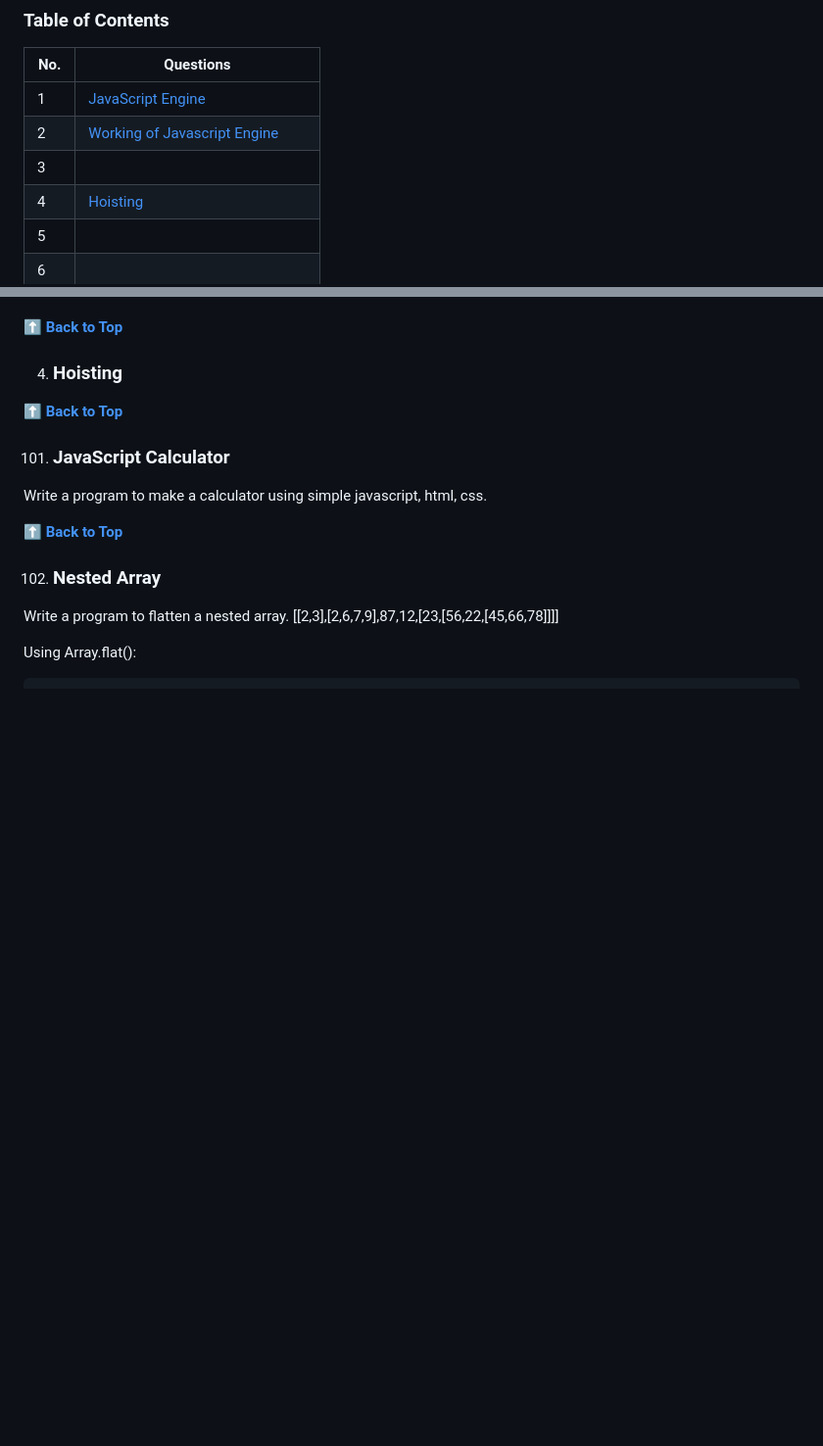
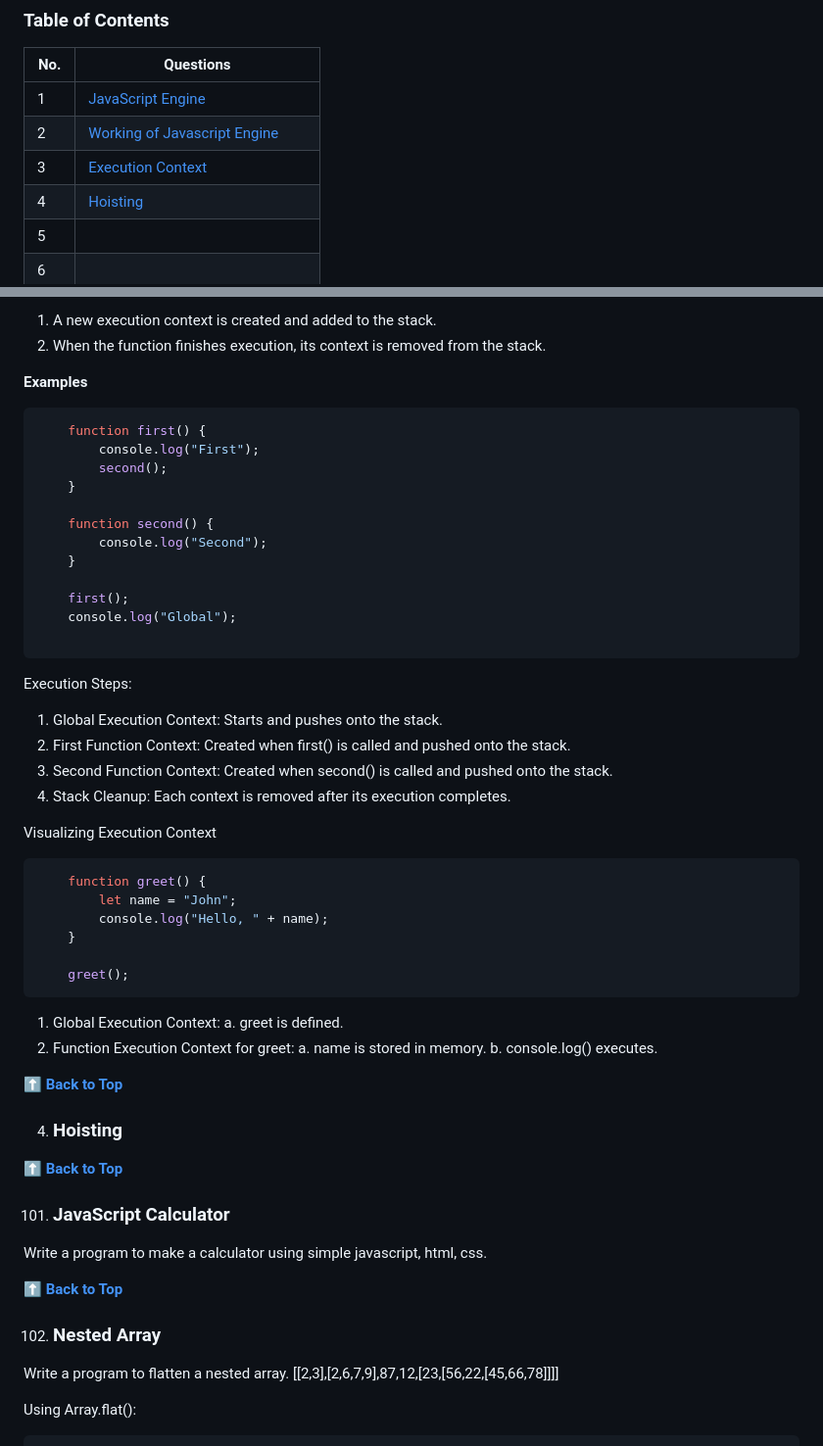
Before and after one commit to shreyaseebais/LearningJavascript, a Markdown page: README.md, 2 parts joined by grey strips. Shown at 98% size. GitHub-like rendering; blank space fills up the shorter version.

````diff
--- a/README.md
+++ b/README.md
@@ -5,7 +5,7 @@
 | --- | --------- |
 | 1 | [JavaScript Engine](#What-is-a-JavaScript-Engine) |
 | 2 | [Working of Javascript Engine](#How-Does-a-JavaScript-Engine-Work) |
-| 3 | [](#) |
+| 3 | [Execution Context](#) |
 | 4 | [Hoisting](#Hoisting) |
 | 5 | [](#) |
 | 6 | [](#) |
@@ -86,3 +133,43 @@ Engines continuously analyze the running code and optimize it for better perform
+1. A new execution context is created and added to the stack.
+2. When the function finishes execution, its context is removed from the stack.
+
+**Examples**
+```javascript
+    function first() {
+        console.log("First");
+        second();
+    }
+
+    function second() {
+        console.log("Second");
+    }
+
+    first();
+    console.log("Global");
+
+```
+Execution Steps:
+1. Global Execution Context: Starts and pushes onto the stack.
+2. First Function Context: Created when first() is called and pushed onto the stack.
+3. Second Function Context: Created when second() is called and pushed onto the stack.
+4. Stack Cleanup: Each context is removed after its execution completes.
+
+
+
+Visualizing Execution Context
+```javascript
+    function greet() {
+        let name = "John";
+        console.log("Hello, " + name);
+    }
+
+    greet();
+```
+1. Global Execution Context:
+    a. greet is defined.
+2. Function Execution Context for greet:
+    a. name is stored in memory.
+    b. console.log() executes.
 
 **[⬆ Back to Top](#table-of-contents)**
 
````
Also changed, not shown: other parts of README.md (+48 -1 lines).
